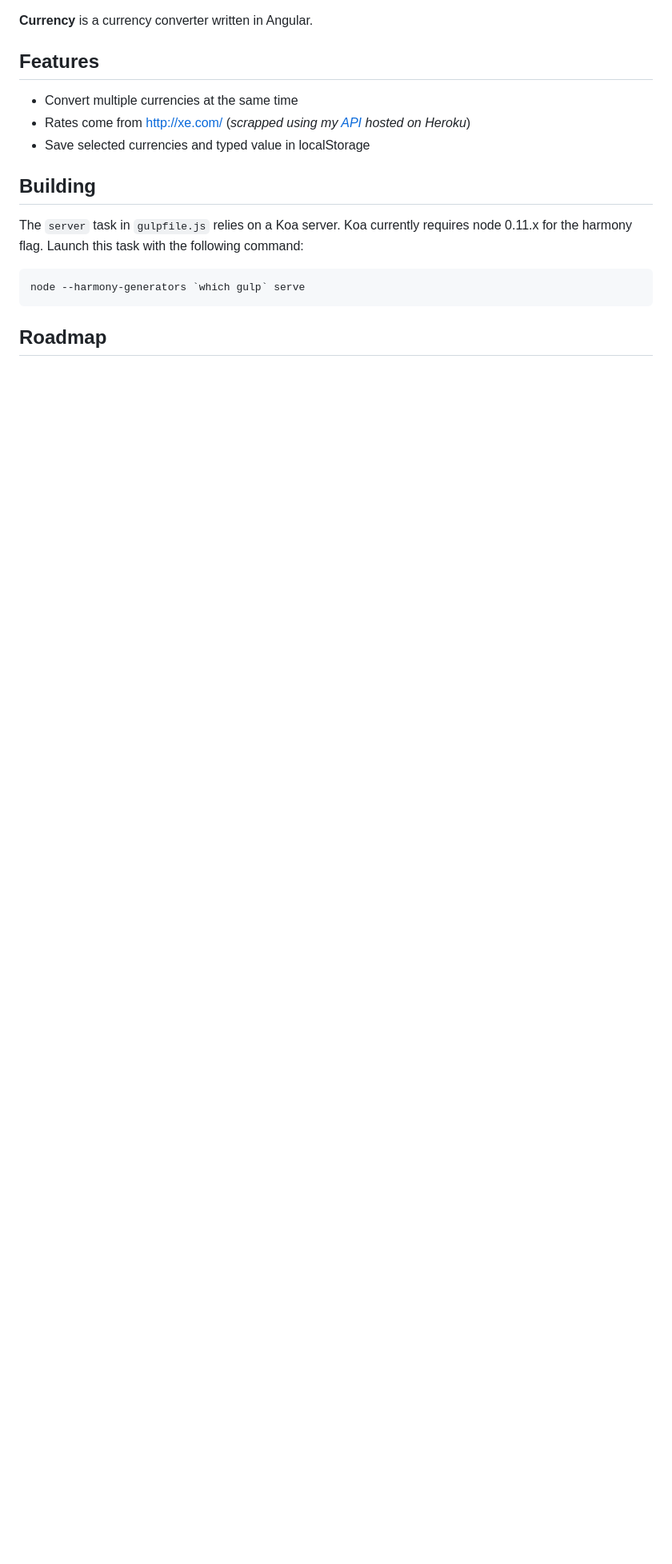
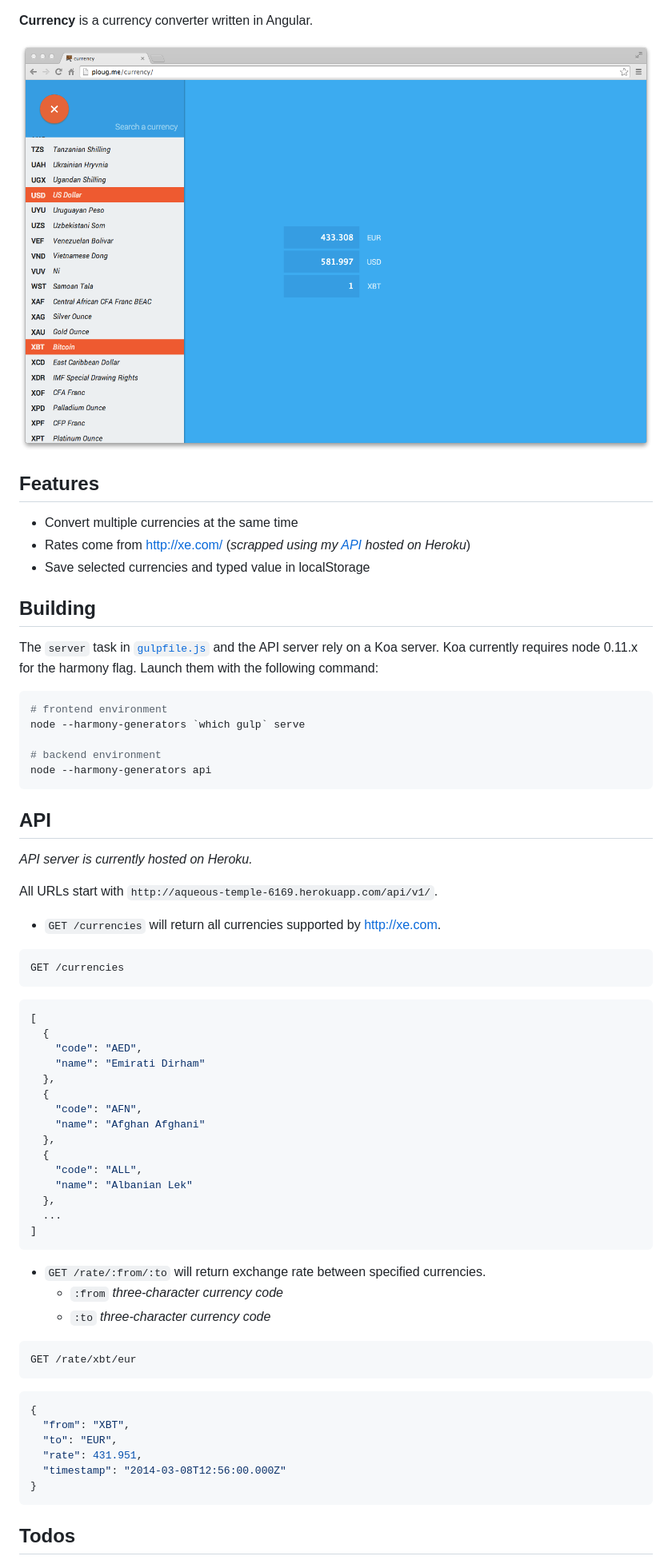
Before and after one commit to pioug/currency, a Markdown page: README.md, the part around the change printed below. Shown: that part at 80% size. GitHub-like rendering; pictures changed too: preview.png (added); blank space fills up the shorter version.

````diff
--- a/README.md
+++ b/README.md
@@ -1,4 +1,6 @@
 **Currency** is a currency converter written in Angular.
+
+![][preview]
 
 Features
 ---
@@ -10,12 +12,64 @@ Features
 Building
 ---
 
-The `server` task in `gulpfile.js` relies on a Koa server. Koa currently requires node 0.11.x for the harmony flag. Launch this task with the following command:
+The `server` task in [`gulpfile.js`](https://github.com/pioug/currency/blob/master/gulpfile.js) and the API server rely on a Koa server. Koa currently requires node 0.11.x for the harmony flag. Launch them with the following command:
+
+```bash
+# frontend environment
+node --harmony-generators `which gulp` serve
+
+# backend environment
+node --harmony-generators api
+```
+
+API
+---
+
+*API server is currently hosted on Heroku.*
+
+All URLs start with `http://aqueous-temple-6169.herokuapp.com/api/v1/`.
+
+- `GET /currencies` will return all currencies supported by http://xe.com.
 
 ```
-node --harmony-generators `which gulp` serve
+GET /currencies
 ```
 
-Roadmap
+```json
+[
+  {
+    "code": "AED",
+    "name": "Emirati Dirham"
+  },
+  {
+    "code": "AFN",
+    "name": "Afghan Afghani"
+  },
+  {
+    "code": "ALL",
+    "name": "Albanian Lek"
+  },
+  ...
+]
+```
+
+- `GET /rate/:from/:to` will return exchange rate between specified currencies.
+  - `:from` *three-character currency code*
+  - `:to` *three-character currency code*
+
+```
+GET /rate/xbt/eur
+```
+
+```json
+{
+  "from": "XBT",
+  "to": "EUR",
+  "rate": 431.951,
+  "timestamp": "2014-03-08T12:56:00.000Z"
+}
+```
+
+Todos
 ---
 
````
Also changed, not shown: other parts of README.md (+25 -2 lines).
